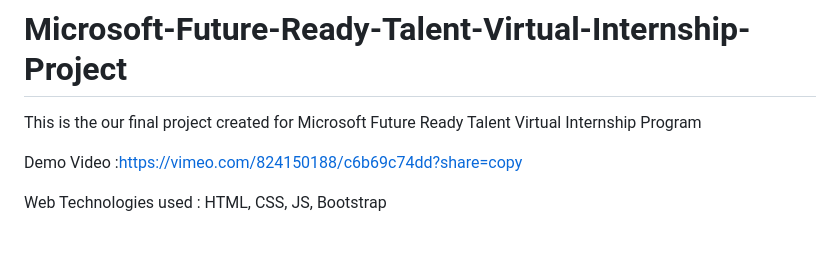
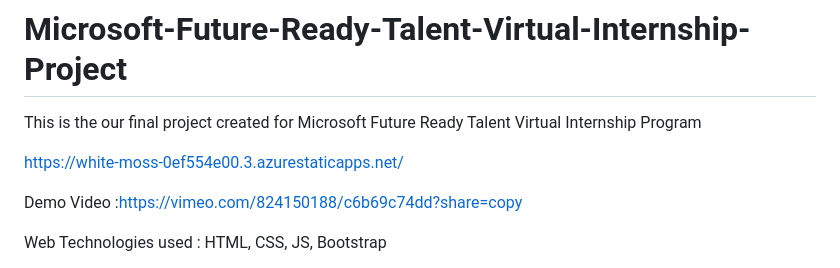
Before and after one commit to Priyush02K/Medpill, a Markdown page: README.md, the part around the change. Rendered like a GitHub page; blank space fills up the shorter version.

```diff
--- a/README.md
+++ b/README.md
@@ -2,7 +2,7 @@
 
 This is the our final project created for Microsoft Future Ready Talent Virtual Internship Program
 
-
+https://white-moss-0ef554e00.3.azurestaticapps.net/
 
 Demo Video :https://vimeo.com/824150188/c6b69c74dd?share=copy
 
```
